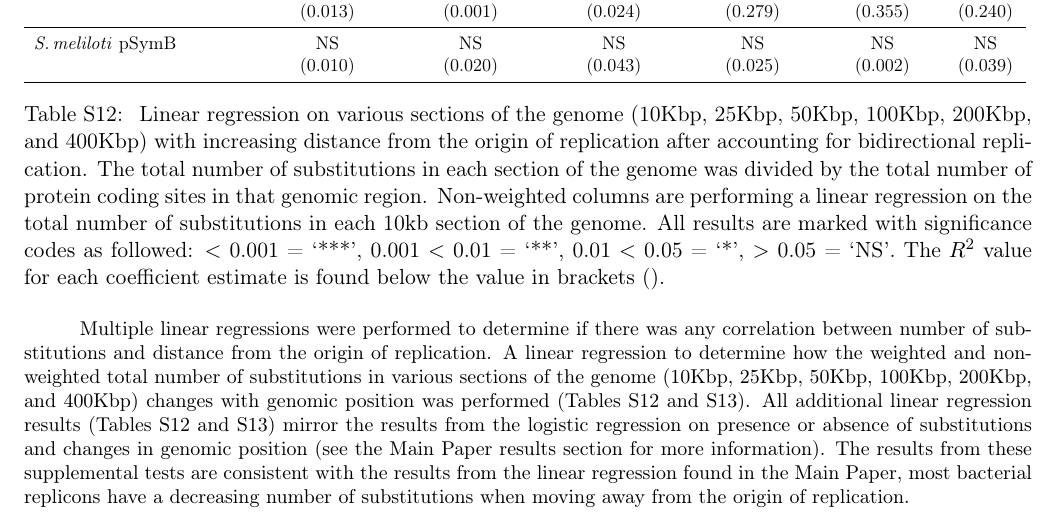
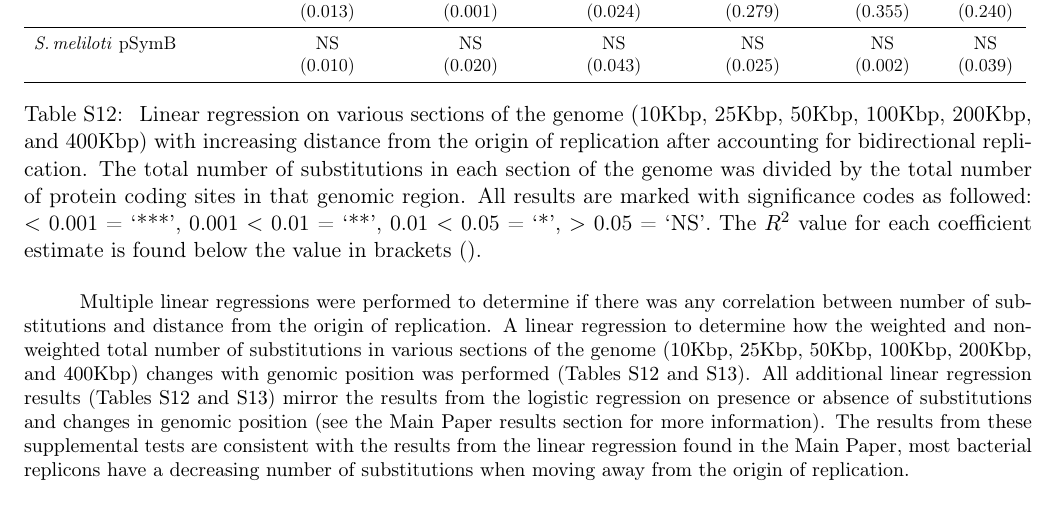
Before and after one commit to dlato/Location_of_Substitutions_and_Bacterial_Arrangements, a LaTeX document (Supplementary_Material/Revisions1_Supplementary_file_Lato_Golding_Location_of_Substitutions.tex): part of page 17 of 23, cut so that both start at the same text. Compiled offline with pdfLaTeX.

Commit message:
updated weighted window table caption

```diff
--- a/Supplementary_Material/Revisions1_Supplementary_file_Lato_Golding_Location_of_Substitutions.tex
+++ b/Supplementary_Material/Revisions1_Supplementary_file_Lato_Golding_Location_of_Substitutions.tex
@@ -657,7 +657,7 @@ It is segments like these that are resulting in the appearance of extremely high
 		\end{tabular}
 
 	}%resizebox
-	\caption{\label{tab:lin_reg_windows_subs_weighted} Linear regression on various sections of the genome (10Kbp, 25Kbp, 50Kbp, 100Kbp, 200Kbp, and 400Kbp) with increasing distance from the origin of replication after accounting for bidirectional replication. The total number of substitutions in each section of the genome was divided by the total number of protein coding sites in that genomic region. Non-weighted columns are performing a linear regression on the total number of substitutions in each 10kb section of the genome. All results are marked with significance codes as followed: $<$ 0.001 = `***', 0.001 $<$ 0.01 = `**', 0.01 $<$ 0.05 = `*', $>$ 0.05 = `NS'. The $R^2$ value for each coefficient estimate is found below the value in brackets ().}
+	\caption{\label{tab:lin_reg_windows_subs_weighted} Linear regression on various sections of the genome (10Kbp, 25Kbp, 50Kbp, 100Kbp, 200Kbp, and 400Kbp) with increasing distance from the origin of replication after accounting for bidirectional replication. The total number of substitutions in each section of the genome was divided by the total number of protein coding sites in that genomic region. All results are marked with significance codes as followed: $<$ 0.001 = `***', 0.001 $<$ 0.01 = `**', 0.01 $<$ 0.05 = `*', $>$ 0.05 = `NS'. The $R^2$ value for each coefficient estimate is found below the value in brackets ().}
 \end{table}
 
 
```
Also changed, not shown: 3 other files.
